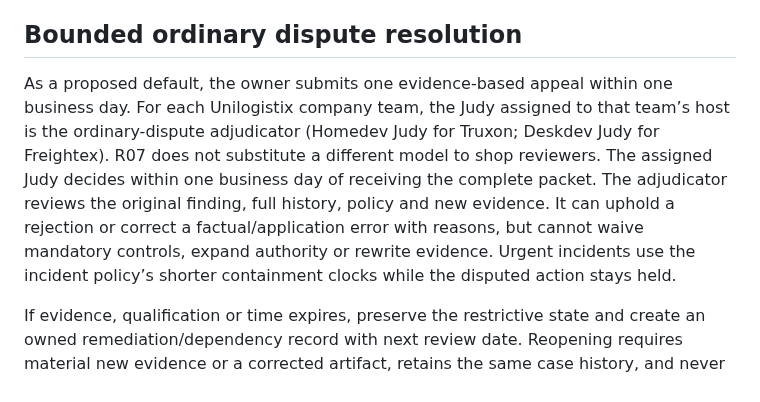
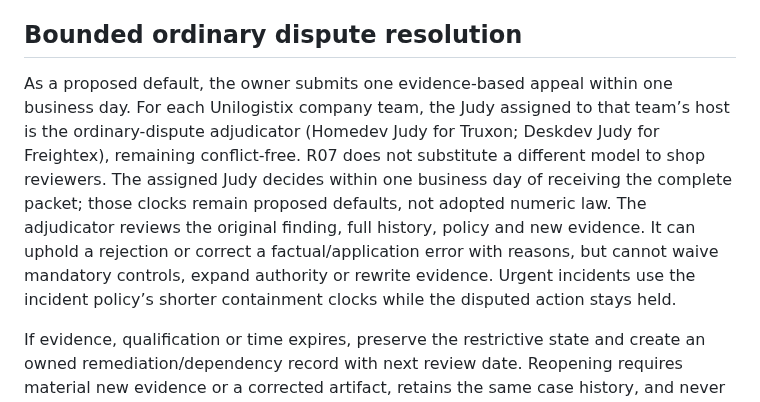
Before and after one commit to turkyildiz/Unilogistix, a Markdown page: governance/DECISION_RIGHTS.md, the part around the change. GitHub-like rendering.

```diff
--- a/governance/DECISION_RIGHTS.md
+++ b/governance/DECISION_RIGHTS.md
@@ -35,7 +35,7 @@ An unavailable reviewer is replaced by the first eligible qualified standby unde
 
 ## Bounded ordinary dispute resolution
 
-As a proposed default, the owner submits one evidence-based appeal within one business day. For each Unilogistix company team, the Judy assigned to that team’s host is the ordinary-dispute adjudicator (Homedev Judy for Truxon; Deskdev Judy for Freightex). R07 does not substitute a different model to shop reviewers. The assigned Judy decides within one business day of receiving the complete packet. The adjudicator reviews the original finding, full history, policy and new evidence. It can uphold a rejection or correct a factual/application error with reasons, but cannot waive mandatory controls, expand authority or rewrite evidence. Urgent incidents use the incident policy’s shorter containment clocks while the disputed action stays held.
+As a proposed default, the owner submits one evidence-based appeal within one business day. For each Unilogistix company team, the Judy assigned to that team’s host is the ordinary-dispute adjudicator (Homedev Judy for Truxon; Deskdev Judy for Freightex), remaining conflict-free. R07 does not substitute a different model to shop reviewers. The assigned Judy decides within one business day of receiving the complete packet; those clocks remain proposed defaults, not adopted numeric law. The adjudicator reviews the original finding, full history, policy and new evidence. It can uphold a rejection or correct a factual/application error with reasons, but cannot waive mandatory controls, expand authority or rewrite evidence. Urgent incidents use the incident policy’s shorter containment clocks while the disputed action stays held.
 
 If evidence, qualification or time expires, preserve the restrictive state and create an owned remediation/dependency record with next review date. Reopening requires material new evidence or a corrected artifact, retains the same case history, and never starts reviewer shopping. R52 audits patterns of failed adjudication. Ordinary disputes do not become founder help-desk requests. New authority, genuine constitutional interpretation changing governance, and reserved strategy go to actual governance with a concrete decision packet. Any unavoidable operational human ask is still counted as a failure.
 
```
Also changed, not shown: CONSTITUTION.md (+4 -4 lines), governance/BOARD_REGISTER.md (+1 -1 lines).
